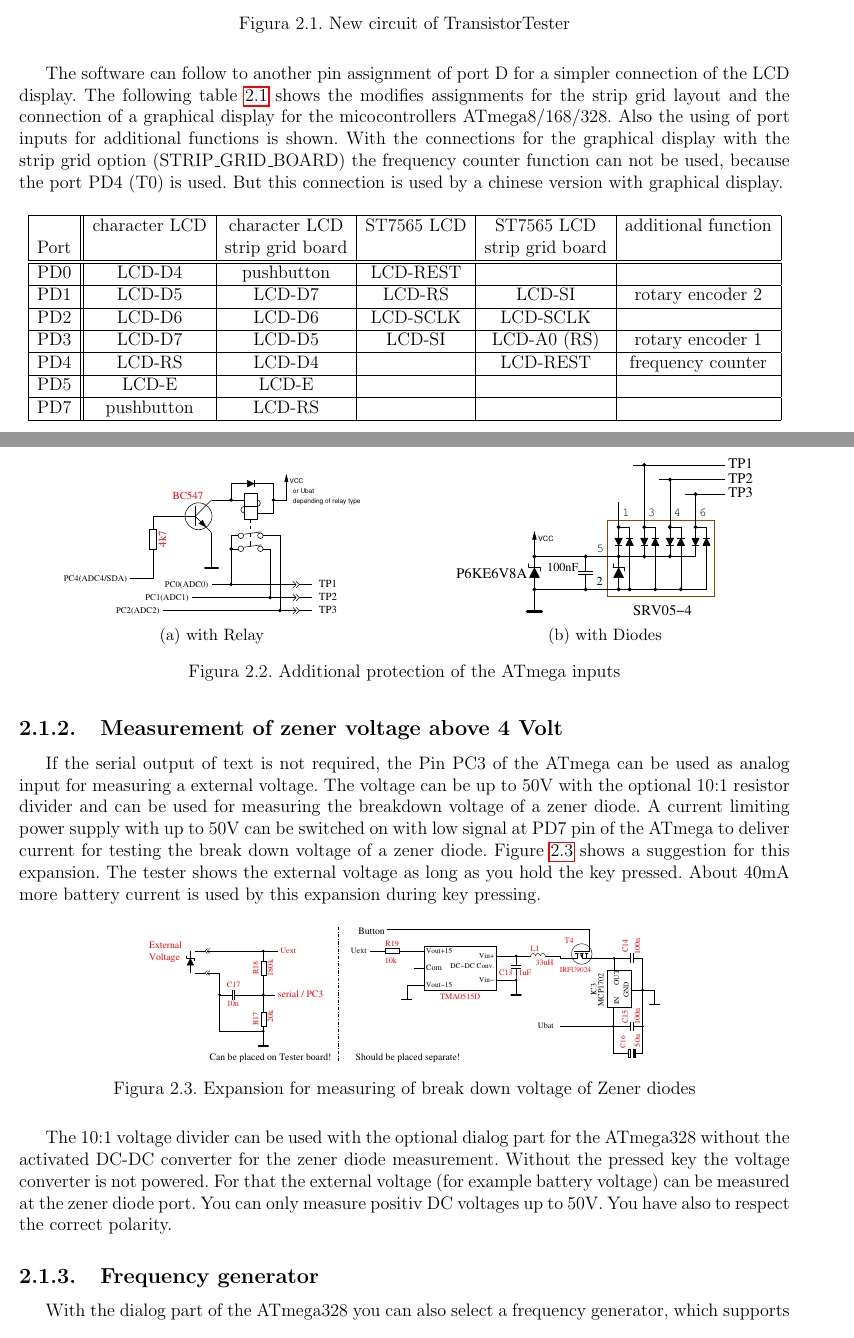
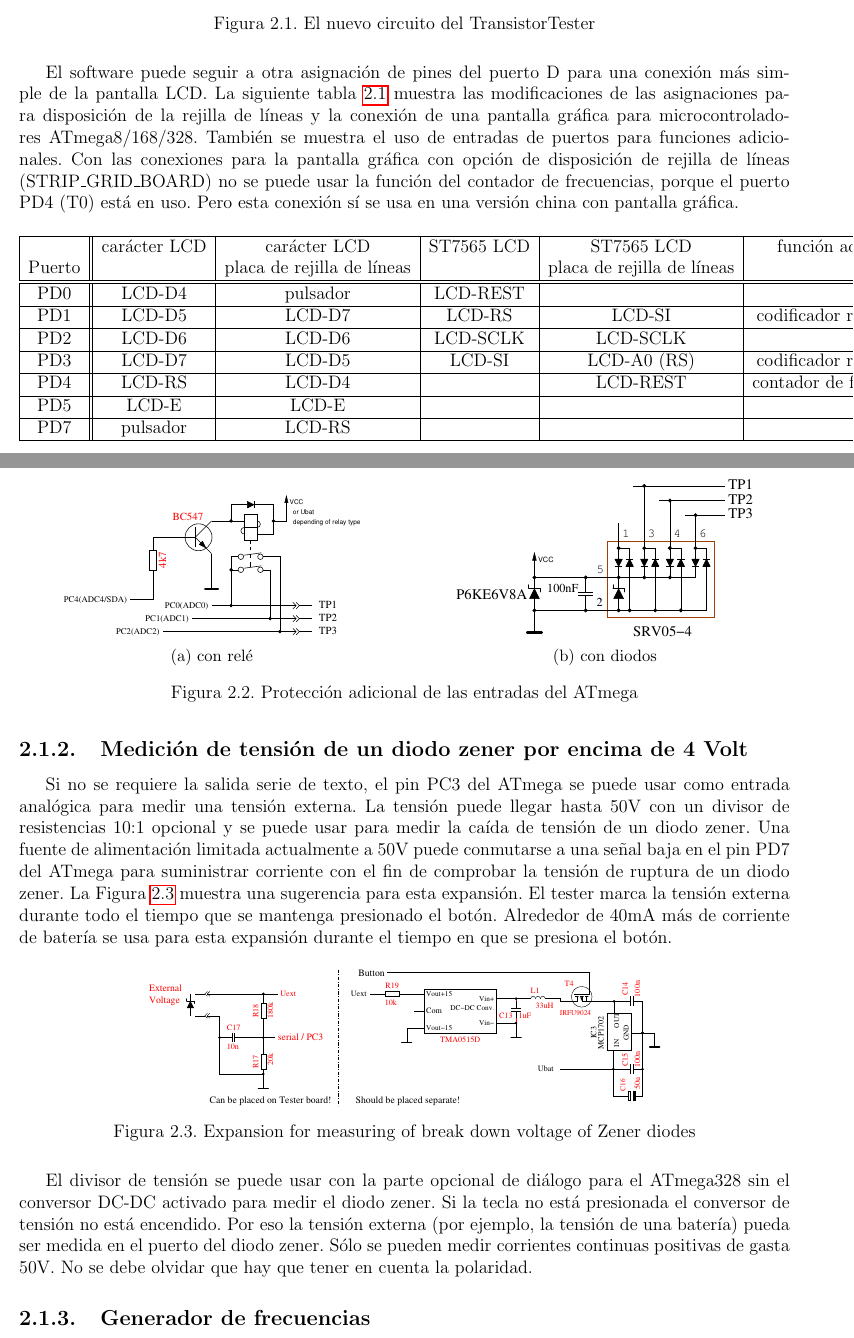
Before and after one commit to ArduinoGranCanaria/TransistorTester, a LaTeX thesis (spanish/ttester.tex, which reads spanish/20-hardware.tex): two parts of pages 10 and 11 of 101, joined at a grey line, cut at the place of the change. The pictures show the PDF file spanish/ttester.pdf that the author committed with the source.

Commit message:
Avance con 20-hardware.tex

```diff
--- a/spanish/20-hardware.tex
+++ b/spanish/20-hardware.tex
@@ -41,27 +40,25 @@ A optional ISP connector has been added to easier load new software versions to
 \begin{figure}[H]
 \centering
 \includegraphics[width=18cm]{../FIG/ttester.eps}
-\caption{New circuit of TransistorTester}
+\caption{El nuevo circuito del TransistorTester}
 \label{fig:ttester}
 \end{figure}
-The software can follow to another pin assignment of port D for a simpler connection of the
-LCD display.
-The following table \ref{tab:grid-change} shows the modifies assignments for the strip grid layout and
-the connection of a graphical display for the micocontrollers ATmega8/168/328.
-Also the using of port inputs for additional functions is shown.
-With the connections for the graphical display with the strip grid option (STRIP\_GRID\_BOARD)
-the frequency counter function can not be used, because the port PD4 (T0) is used.
-But this connection is used by a chinese version with graphical display.
 
+El software puede seguir a otra asignación de pines del puerto  D para una conexión más simple de la pantalla LCD. La
+siguiente tabla \ref{tab:grid-change} muestra las modificaciones de  las asignaciones para disposición de la rejilla de
+líneas y la conexión  de una pantalla gráfica para microcontroladores ATmega8/168/328. También  se muestra el uso de
+entradas de puertos para funciones adicionales. Con las conexiones para la pantalla gráfica con opción de disposición
+de rejilla de  líneas (STRIP\_GRID\_BOARD) no se puede usar  la función del contador de frecuencias,  porque el puerto
+PD4 (T0) está en uso. Pero esta conexión sí se usa en una versión china con pantalla gráfica.
 
 
 \begin{table}[H]
   \begin{center}
     \begin{tabular}{| c || c | c | c | c | c |}
     \hline
-           & character LCD & character LCD    & ST7565 LCD & ST7565 LCD       & additional function \\
-      Port &               & strip grid board &            & strip grid board &  \\
+           & carácter LCD & carácter LCD    & ST7565 LCD & ST7565 LCD       & función adicional \\
+      Puerto &               & placa de rejilla de líneas &            & placa de rejilla de líneas &  \\
     \hline
     \hline
-    PD0    &  LCD-D4       &  pushbutton    &  LCD-REST    &                  &  \\
+    PD0    &  LCD-D4       &  pulsador      &  LCD-REST    &                  &  \\
     \hline
@@ -69,4 +66,3 @@ But this connection is used by a chinese version with graphical display.
     \hline
     PD2    &  LCD-D6       &  LCD-D6        &  LCD-SCLK    & LCD-SCLK         &  \\
     \hline
-    PD3    &  LCD-D7       &  LCD-D5        &  LCD-SI      & LCD-A0 (RS)      & rotary encoder 1 \\
@@ -84,5 +81,5 @@ But this connection is used by a chinese version with graphical display.
 \end{table}
 
 
-\subsection{Protection of the ATmega inputs}
+\subsection{Protección de las entradas del ATmega}
 
@@ -97,28 +93,27 @@ A complete protection is not possible. Therefore capacitors should always be dis
   \begin{subfigure}[b]{9cm}
     \centering
     \includegraphics[width=7cm]{../FIG/relay_addon.eps}
-    \caption{with Relay}
+    \caption{con relé}
   \end{subfigure}
   ~
   \begin{subfigure}[b]{9cm}
     \centering
     \includegraphics[width=7cm]{../FIG/diode_addon.eps}
-    \caption{with Diodes}
+    \caption{con diodos}
   \end{subfigure}
-  \caption{Additional protection of the ATmega inputs}
+  \caption{Protección adicional de las entradas del ATmega}
   \label{fig:relay_addon}
 \end{figure}
 
-\subsection{Measurement of zener voltage above 4 Volt}
+\subsection{Medición de tensión de un diodo zener por encima de 4 Volt}
 
-If the serial output of text is not required, the Pin PC3 of the ATmega can be used as analog
-input for measuring a external voltage. The voltage can be up to 50V with the optional 10:1 resistor
-divider and can be used for measuring the breakdown voltage of a zener diode.
-A current limiting power supply with up to 50V can be switched on with low signal at PD7 pin of the
-ATmega to deliver current for testing the break down voltage of a zener diode.
-Figure~\ref{fig:zener} shows a suggestion for this expansion.
-The tester shows the external voltage as long as you hold the key pressed.
-About 40mA more battery current is used by this expansion during key pressing.
+Si no se requiere la salida  serie de texto, el pin PC3 del ATmega se puede usar  como entrada analógica para medir una
+tensión externa. La tensión puede  llegar hasta 50V con un divisor de resistencias 10:1 opcional  y se puede usar para
+medir la caída de tensión de un diodo zener. Una fuente de alimentación limitada actualmente a 50V puede conmutarse a
+una señal baja en el pin PD7 del ATmega para suministrar corriente con el fin de comprobar la tensión de ruptura de un
+diodo zener. La Figura~\ref{fig:zener} muestra una sugerencia para  esta expansión. El tester marca la tensión externa
+durante todo el tiempo que se mantenga presionado el botón. Alrededor de 40mA más de corriente de batería se usa para
+esta expansión durante el tiempo en que se presiona el botón.
 
 \begin{figure}[H]
 \centering
@@ -127,13 +122,10 @@ About 40mA more battery current is used by this expansion during key pressing.
 \label{fig:zener}
 \end{figure}
 
-The 10:1 voltage divider can be used with the optional dialog part for the ATmega328 without the
-activated DC-DC converter for the zener diode measurement.
-Without the pressed key the voltage converter is not powered. For that the external voltage
-(for example battery voltage) can be measured at the zener diode port.
-You can only measure positiv DC voltages up to 50V.
-You have also to respect the correct polarity.
+El divisor de tensión se puede usar con la parte opcional de diálogo para el ATmega328 sin el conversor DC-DC activado
+para medir  el diodo zener.  Si la tecla no  está presionada el  conversor de tensión  no está encendido. Por  eso la
+tensión externa  (por ejemplo, la tensión  de una batería) pueda  ser medida en el  puerto del diodo zener.  Sólo se
+pueden medir corrientes continuas positivas de gasta 50V. No se debe olvidar que hay que tener en cuenta la polaridad.
 
-\subsection{Frequency generator}
+\subsection{Generador de frecuencias}
 
-With the dialog part of the ATmega328 you can also select a frequency generator, which supports
@@ -144,3 +136,4 @@ The test port TP3 is connected to GND with a \(680\Omega\) resistor.
+\(680\Omega\).
 
 \subsection{Frequency measurement}
 
```
Also changed, not shown: spanish/ttester.pdf, spanish/ttinfo.pdf, spanish/20-hardware.tex (85 more changed lines), 5 other files.
